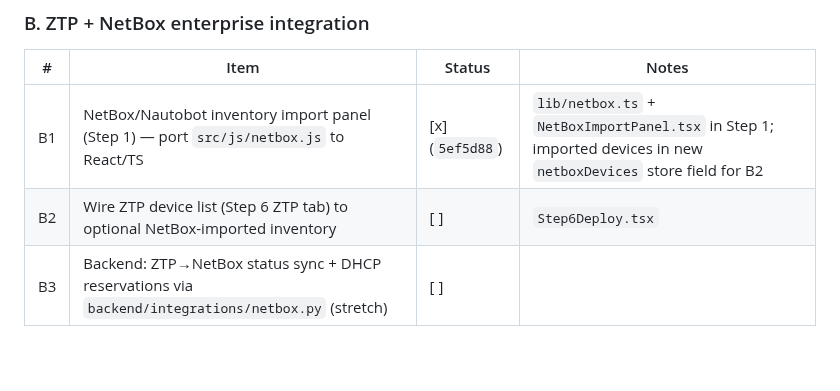
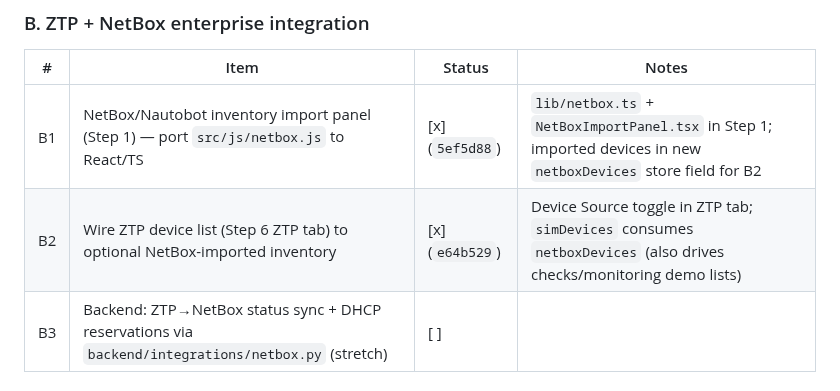
Before and after one commit to Amit33-design/Network-Automation, a Markdown page: CLAUDE.md, the part around the change. Rendered like a GitHub page; blank space fills up the shorter version.

Commit message:
docs: flip B2 tracker row to done (e64b529)

```diff
--- a/CLAUDE.md
+++ b/CLAUDE.md
@@ -649,7 +649,7 @@ config-gen tests must keep passing; add new tests alongside).
 | # | Item | Status | Notes |
 |---|------|--------|-------|
 | B1 | NetBox/Nautobot inventory import panel (Step 1) — port `src/js/netbox.js` to React/TS | [x] (`5ef5d88`) | `lib/netbox.ts` + `NetBoxImportPanel.tsx` in Step 1; imported devices in new `netboxDevices` store field for B2 |
-| B2 | Wire ZTP device list (Step 6 ZTP tab) to optional NetBox-imported inventory | [ ] | `Step6Deploy.tsx` |
+| B2 | Wire ZTP device list (Step 6 ZTP tab) to optional NetBox-imported inventory | [x] (`e64b529`) | Device Source toggle in ZTP tab; `simDevices` consumes `netboxDevices` (also drives checks/monitoring demo lists) |
 | B3 | Backend: ZTP→NetBox status sync + DHCP reservations via `backend/integrations/netbox.py` (stretch) | [ ] | |
 
 ### C. Monitoring improvements
```
